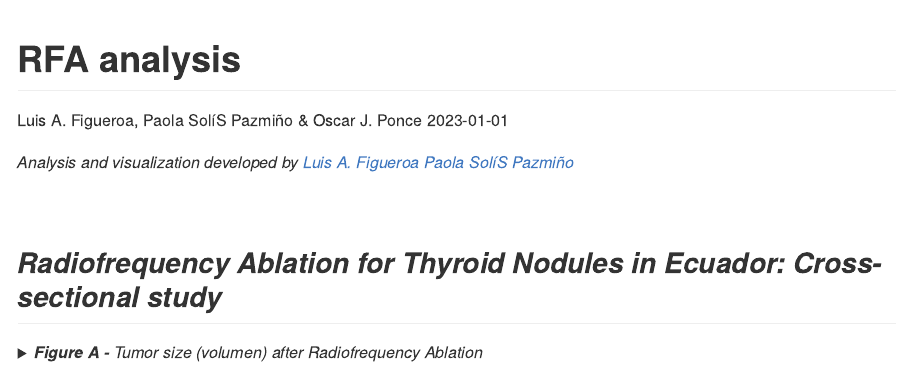
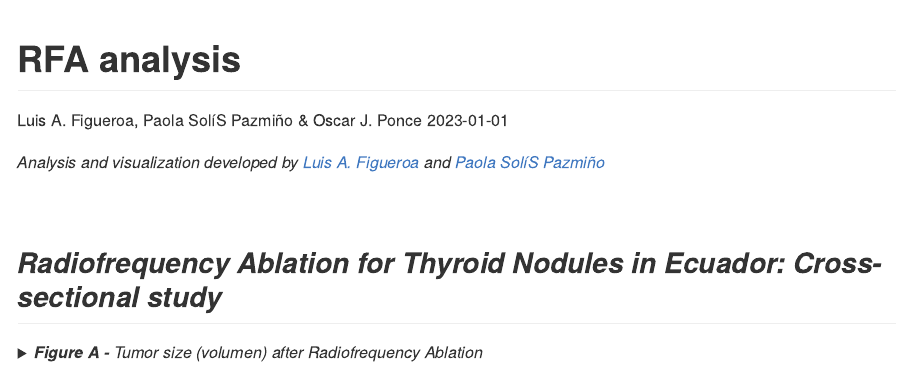
Before and after one commit to paosolis/RFA, an R Markdown document (bocio analysis 1.Rmd): the page in a window 1100 px wide, from its top. Rendered offline with R 4.5, knitr and Pandoc, with nearby package versions.

Commit message:
Good, now

````diff
--- a/bocio analysis 1.Rmd
+++ b/bocio analysis 1.Rmd
@@ -6,7 +6,7 @@ knit: (function(inputFile, encoding) { rmarkdown::render(inputFile, encoding = e
 output: github_document
 ---
 
-<i> Analysis and visualization developed by [Luis A. Figueroa](https://twitter.com/LuisFig1706) [Paola SolíS Pazmiño](paosolpaz18@gmail.com)
+<i> Analysis and visualization developed by [Luis A. Figueroa](https://twitter.com/LuisFig1706) and [Paola SolíS Pazmiño](paosolpaz18@gmail.com)
 
 
 ```{r libraries, include= FALSE}
````
Also changed, not shown: README.md.
